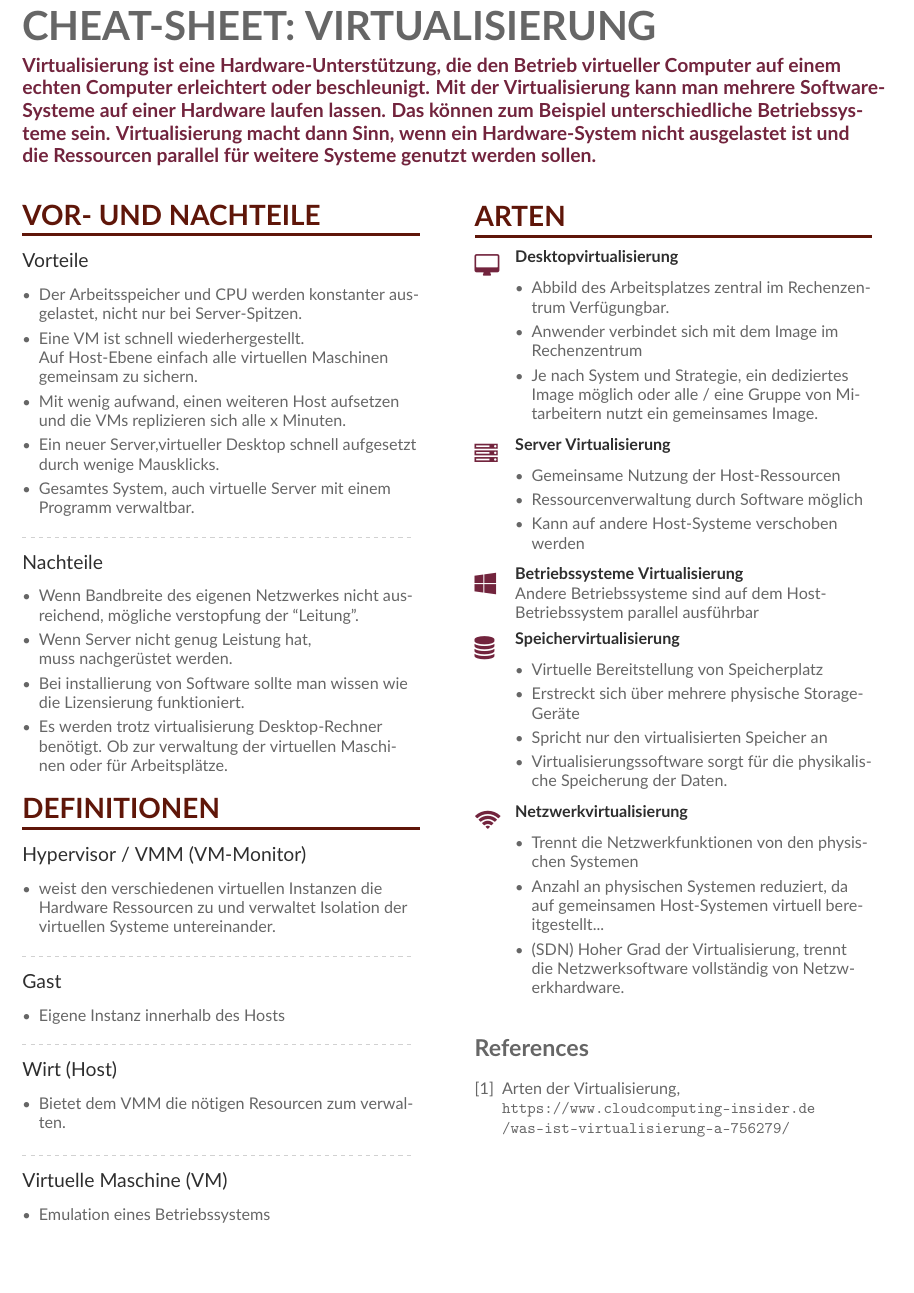
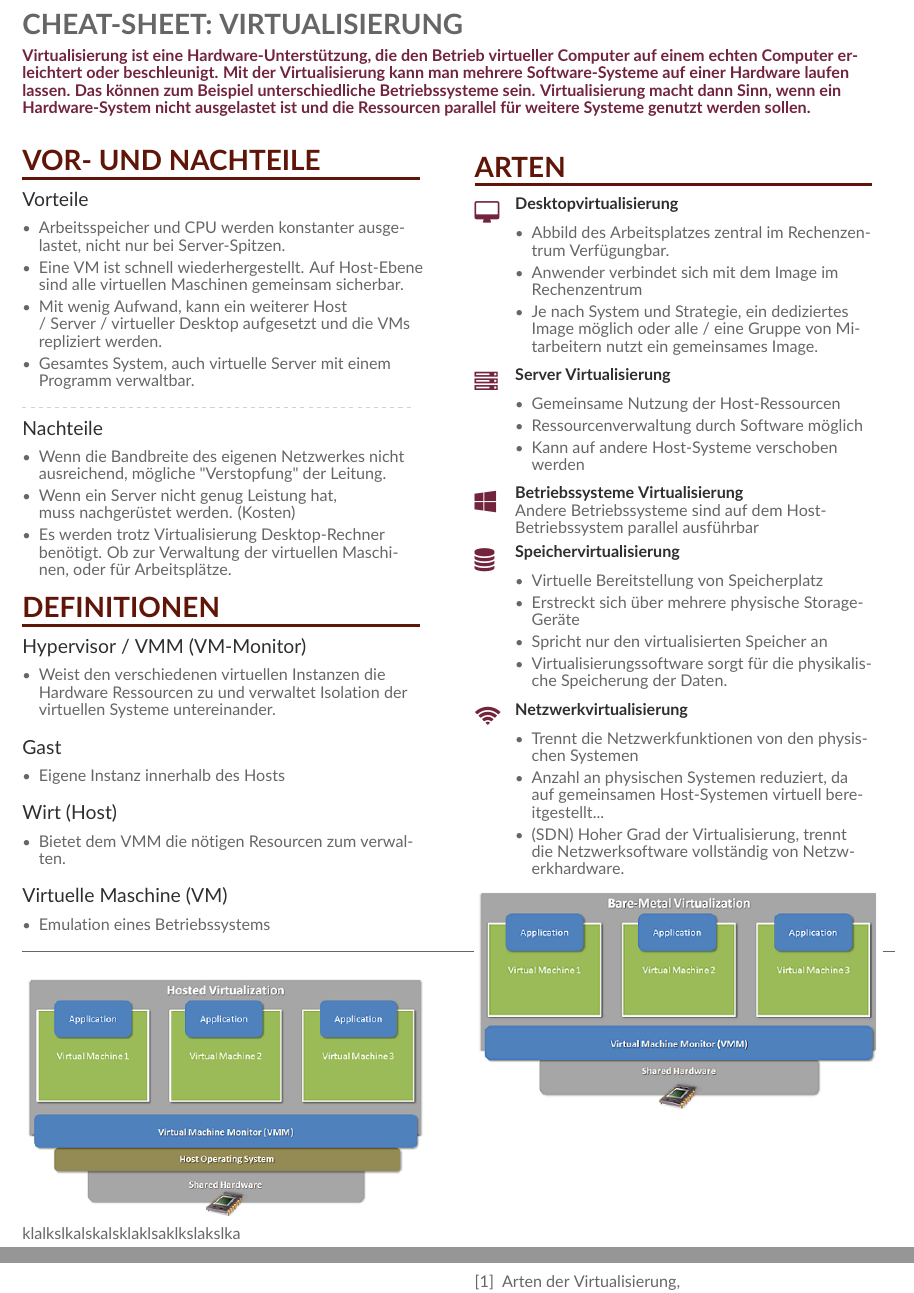
Before and after one commit to Schokostoffdioxid/CheatSheetTemplate, a LaTeX CV (main.tex): part of the page before the commit and two parts of pages 1 and 2 of 2 after it, the two joined at a grey line, cut so that both start at the same text, the shorter picture padded with empty space. Compiled offline with pdfLaTeX.

Commit message:
replaced something lul

```diff
--- a/main.tex
+++ b/main.tex
@@ -61,7 +61,7 @@
 % for \cvskill if you want to
 \renewcommand{\itemmarker}{{\small\textbullet}}
 \renewcommand{\ratingmarker}{\faCircle}
-
+\linespread{0.9}
 %% sample.bib contains your publications
 \addbibresource{sample.bib}
 
@@ -87,10 +87,9 @@
 
 \cvevent{Vorteile}{}{}{}
 \begin{itemize}
-      \item Der Arbeitsspeicher und CPU werden konstanter ausgelastet, nicht nur bei Server-Spitzen.
-      \item Eine VM ist schnell wiederhergestellt. \newline Auf Host-Ebene einfach alle virtuellen Maschinen \newline gemeinsam zu sichern.
-      \item Mit wenig aufwand, einen weiteren Host aufsetzen und die VMs replizieren sich alle x Minuten.
-      \item Ein neuer Server,virtueller Desktop schnell aufgesetzt durch wenige Mausklicks.
+\item Arbeitsspeicher und CPU werden konstanter ausgelastet, nicht nur bei Server-Spitzen.
+\item Eine VM ist schnell wiederhergestellt. Auf Host-Ebene sind alle virtuellen Maschinen gemeinsam sicherbar.
+\item Mit wenig Aufwand, kann ein weiterer Host \newline / Server / virtueller Desktop aufgesetzt und die VMs repliziert werden.
 \item Gesamtes System, auch virtuelle Server mit einem Programm verwaltbar.
 
 \end{itemize}
@@ -99,10 +98,9 @@
 
 \cvevent{Nachteile}{}{}{}
 \begin{itemize}
-      \item Wenn Bandbreite des eigenen Netzwerkes nicht ausreichend, mögliche verstopfung der “Leitung”.
-      \item Wenn Server nicht genug Leistung hat, \newline muss nachgerüstet werden.
-      \item Bei installierung von Software sollte man wissen wie die Lizensierung funktioniert.
-      \item Es werden trotz virtualisierung Desktop-Rechner benötigt. Ob zur verwaltung der virtuellen Maschinen oder für Arbeitsplätze.
+\item Wenn die Bandbreite des eigenen Netzwerkes nicht ausreichend, mögliche "Verstopfung" der Leitung.
+\item Wenn ein Server nicht genug Leistung hat, \newline muss nachgerüstet werden. (Kosten)
+\item Es werden trotz Virtualisierung Desktop-Rechner benötigt. Ob zur Verwaltung der virtuellen Maschinen, oder für Arbeitsplätze.
 
 \end{itemize}
 
@@ -110,30 +108,36 @@
 
 \cvevent{Hypervisor / VMM (VM-Monitor)}{}{}{}
 \begin{itemize}
-      \item weist den verschiedenen virtuellen Instanzen die Hardware Ressourcen zu und verwaltet Isolation der virtuellen Systeme untereinander.
+\item Weist den verschiedenen virtuellen Instanzen die Hardware Ressourcen zu und verwaltet Isolation der virtuellen Systeme untereinander.
 \end{itemize}
 
-    \divider
+\vspace{3mm}
 
 \cvevent{Gast}{}{}{}
 \begin{itemize}
     \item Eigene Instanz innerhalb des Hosts
 \end{itemize}
 
-    \divider
+\vspace{3mm}
 
 \cvevent{Wirt (Host)}{}{}{}
 \begin{itemize}
     \item Bietet dem VMM die nötigen Resourcen zum verwalten.
 \end{itemize}
 
-    \divider
+\vspace{3mm}
+
 \cvevent{Virtuelle Maschine (VM)}{}{}{}
 \begin{itemize}
     \item Emulation eines Betriebssystems
 \end{itemize}
 
-    \medskip
+\rule{19cm}{0.4pt}
+
+\vspace{5mm}
+
+\includegraphics[width=0.48\textwidth]{Hosted.PNG}
+klalkslkalskalsklaklsaklkslakslka
 
 \switchcolumn
 
@@ -175,6 +179,10 @@
     \end{itemize}
 }
 
+\includegraphics[width=0.48\textwidth]{Bare.PNG}
+
+\newpage
+
 \begin{thebibliography}{9}
 
 \bibitem{typeReference}
```
Also changed, not shown: Bare.PNG (added), Hosted.PNG (added), main.tex (4 more changed lines). Lines whose indentation alone changed are shown as unchanged.
